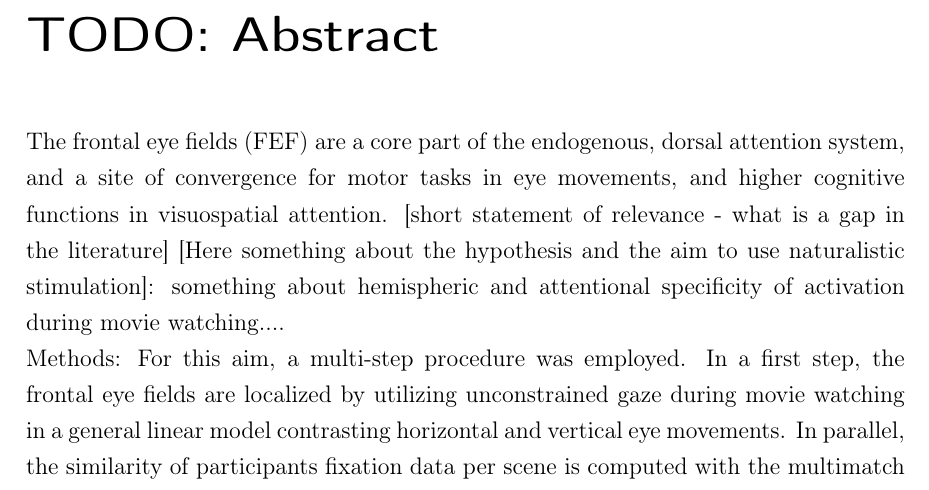
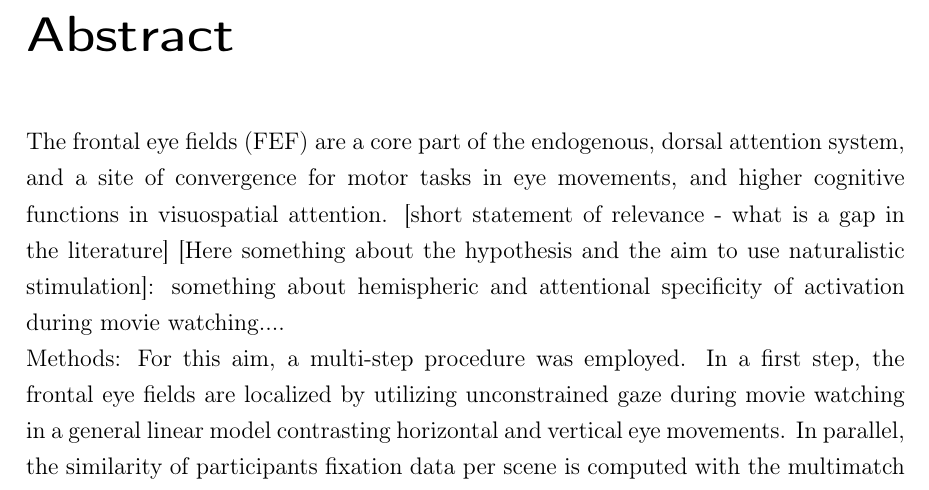
Before and after one commit to AdinaWagner/thesis, a LaTeX thesis (Masterarbeit.tex): part of page 11 of 82, cut so that both start at the same text. Compiled offline with pdfLaTeX; an older LaTeX class or package is replaced by its successor.

```diff
--- a/Masterarbeit.tex
+++ b/Masterarbeit.tex
@@ -418,7 +417,7 @@
 
 %---------- Eigentliche Ausarbeitung ----------
 
-\chapter*{TODO: Abstract}
+\chapter*{Abstract}
 \addcontentsline{toc}{chapter}{Abstract}
 
 The frontal eye fields (FEF) are a core part of the endogenous, dorsal attention system, and a site of convergence for motor tasks in eye movements, and higher cognitive functions in visuospatial attention. [short statement of relevance - what is a gap in the literature]  [Here something about the hypothesis and the aim to use naturalistic stimulation]: something about hemispheric and attentional specificity of activation during movie watching.... \newline
```
Also changed, not shown: Masterarbeit.tex (13 more changed lines).
